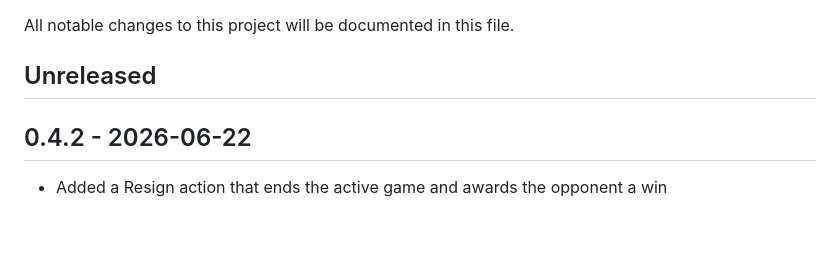
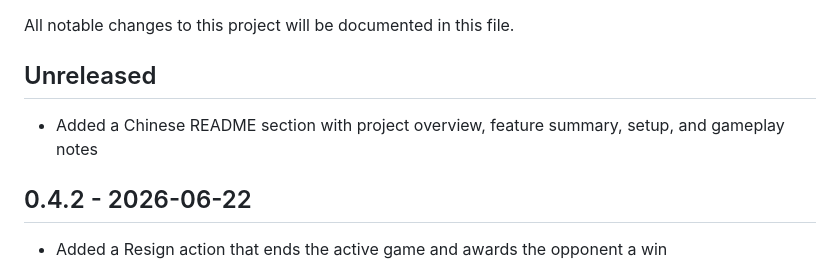
Before and after one commit to patchsmith-dev/gomoku-mini, a Markdown page: CHANGELOG.md, the part around the change. Drawn GitHub-style; blank space fills up the shorter version.

```diff
--- a/CHANGELOG.md
+++ b/CHANGELOG.md
@@ -3,6 +3,8 @@
 All notable changes to this project will be documented in this file.
 
 ## Unreleased
+
+- Added a Chinese README section with project overview, feature summary, setup, and gameplay notes
 
 ## 0.4.2 - 2026-06-22
 
```
Also changed, not shown: README.md (+36 -0 lines).
